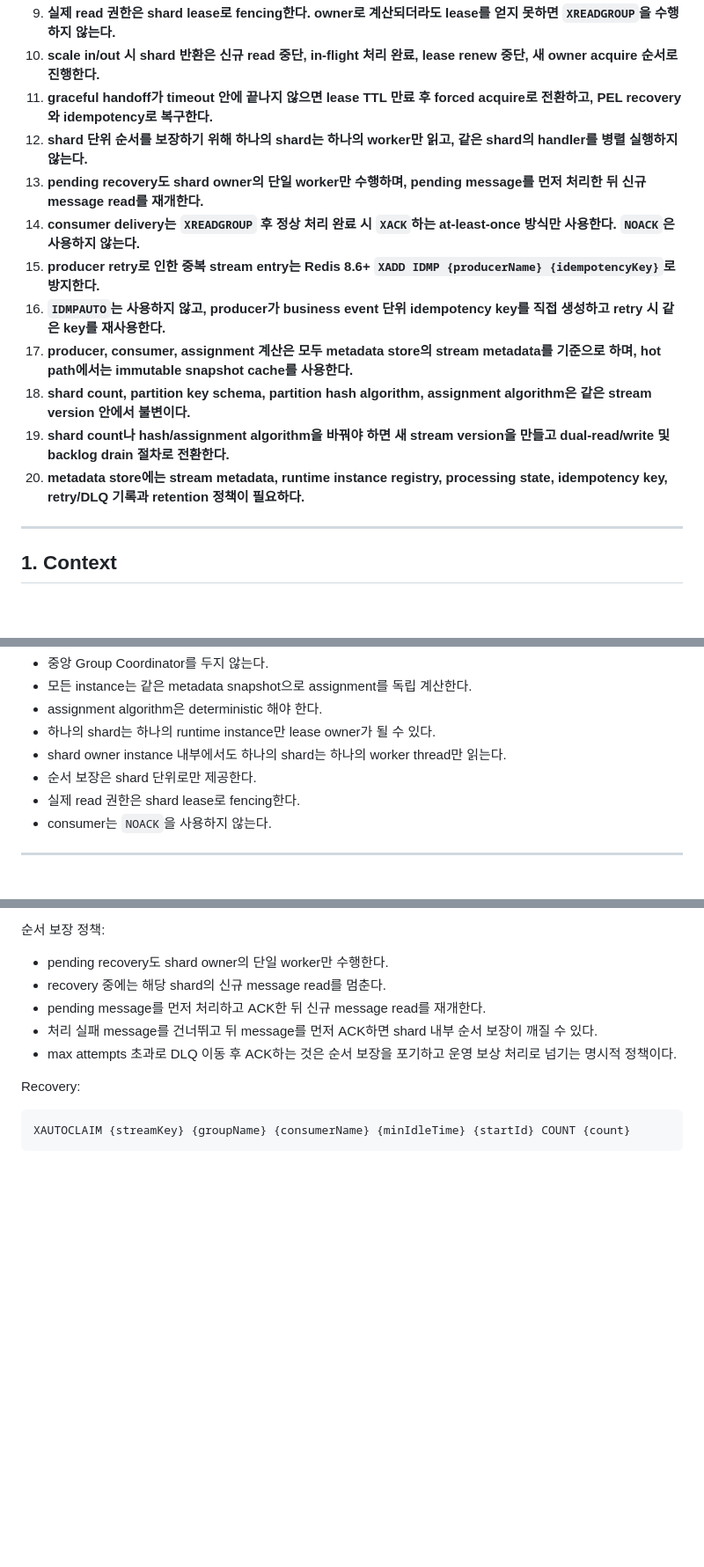
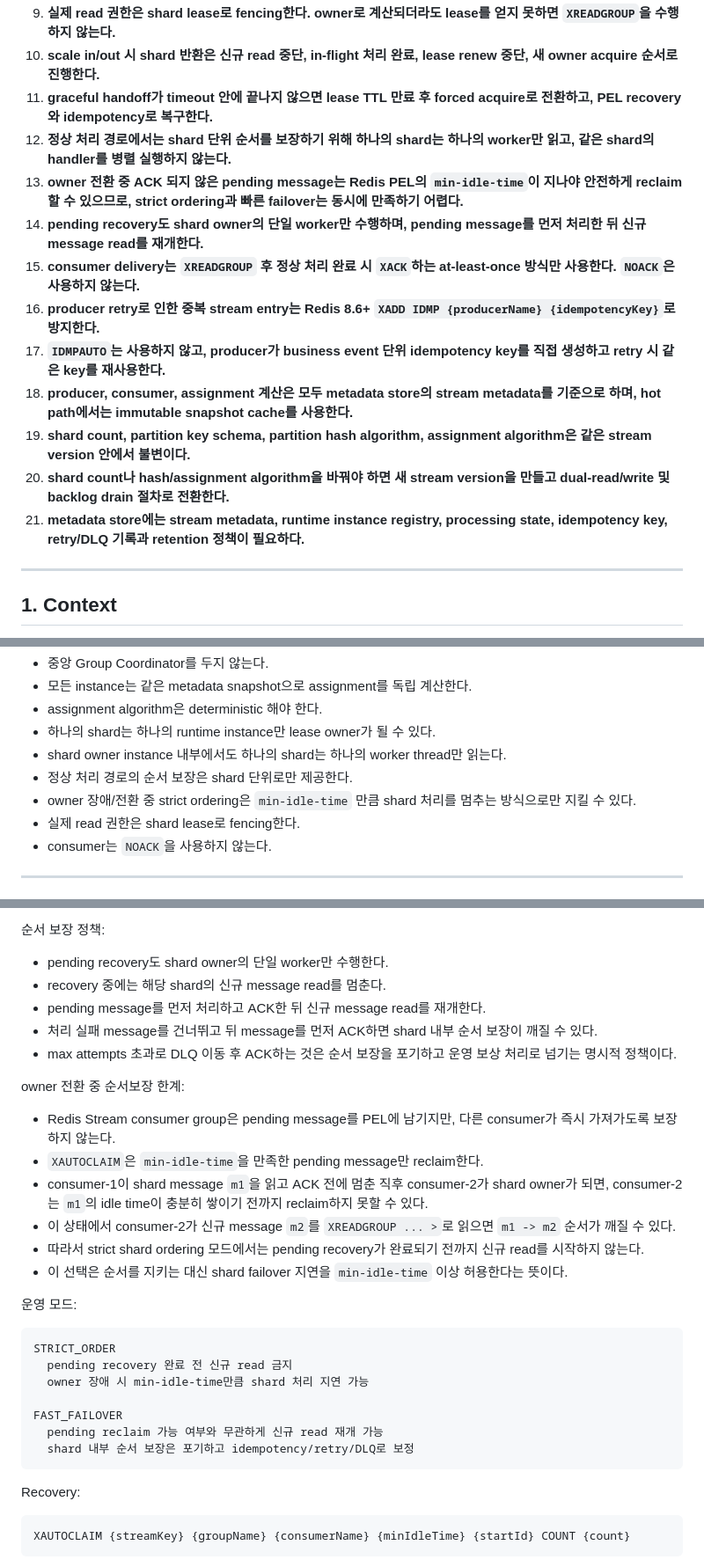
Before and after one commit to ghkdqhrbals/personal-module, a Markdown page: REDIS_STREAM_SHAR_PLANNING.md, 3 parts joined by grey strips. Shown at 88% size. Drawn GitHub-style; blank space fills up the shorter version.

Commit message:
Document ordering limits during shard handoff

````diff
--- a/REDIS_STREAM_SHAR_PLANNING.md
+++ b/REDIS_STREAM_SHAR_PLANNING.md
@@ -13,15 +13,16 @@
 9. **실제 read 권한은 shard lease로 fencing한다. owner로 계산되더라도 lease를 얻지 못하면 `XREADGROUP`을 수행하지 않는다.**
 10. **scale in/out 시 shard 반환은 신규 read 중단, in-flight 처리 완료, lease renew 중단, 새 owner acquire 순서로 진행한다.**
 11. **graceful handoff가 timeout 안에 끝나지 않으면 lease TTL 만료 후 forced acquire로 전환하고, PEL recovery와 idempotency로 복구한다.**
-12. **shard 단위 순서를 보장하기 위해 하나의 shard는 하나의 worker만 읽고, 같은 shard의 handler를 병렬 실행하지 않는다.**
-13. **pending recovery도 shard owner의 단일 worker만 수행하며, pending message를 먼저 처리한 뒤 신규 message read를 재개한다.**
-14. **consumer delivery는 `XREADGROUP` 후 정상 처리 완료 시 `XACK`하는 at-least-once 방식만 사용한다. `NOACK`은 사용하지 않는다.**
-15. **producer retry로 인한 중복 stream entry는 Redis 8.6+ `XADD IDMP {producerName} {idempotencyKey}`로 방지한다.**
-16. **`IDMPAUTO`는 사용하지 않고, producer가 business event 단위 idempotency key를 직접 생성하고 retry 시 같은 key를 재사용한다.**
-17. **producer, consumer, assignment 계산은 모두 metadata store의 stream metadata를 기준으로 하며, hot path에서는 immutable snapshot cache를 사용한다.**
-18. **shard count, partition key schema, partition hash algorithm, assignment algorithm은 같은 stream version 안에서 불변이다.**
-19. **shard count나 hash/assignment algorithm을 바꿔야 하면 새 stream version을 만들고 dual-read/write 및 backlog drain 절차로 전환한다.**
-20. **metadata store에는 stream metadata, runtime instance registry, processing state, idempotency key, retry/DLQ 기록과 retention 정책이 필요하다.**
+12. **정상 처리 경로에서는 shard 단위 순서를 보장하기 위해 하나의 shard는 하나의 worker만 읽고, 같은 shard의 handler를 병렬 실행하지 않는다.**
+13. **owner 전환 중 ACK 되지 않은 pending message는 Redis PEL의 `min-idle-time`이 지나야 안전하게 reclaim할 수 있으므로, strict ordering과 빠른 failover는 동시에 만족하기 어렵다.**
+14. **pending recovery도 shard owner의 단일 worker만 수행하며, pending message를 먼저 처리한 뒤 신규 message read를 재개한다.**
+15. **consumer delivery는 `XREADGROUP` 후 정상 처리 완료 시 `XACK`하는 at-least-once 방식만 사용한다. `NOACK`은 사용하지 않는다.**
+16. **producer retry로 인한 중복 stream entry는 Redis 8.6+ `XADD IDMP {producerName} {idempotencyKey}`로 방지한다.**
+17. **`IDMPAUTO`는 사용하지 않고, producer가 business event 단위 idempotency key를 직접 생성하고 retry 시 같은 key를 재사용한다.**
+18. **producer, consumer, assignment 계산은 모두 metadata store의 stream metadata를 기준으로 하며, hot path에서는 immutable snapshot cache를 사용한다.**
+19. **shard count, partition key schema, partition hash algorithm, assignment algorithm은 같은 stream version 안에서 불변이다.**
+20. **shard count나 hash/assignment algorithm을 바꿔야 하면 새 stream version을 만들고 dual-read/write 및 backlog drain 절차로 전환한다.**
+21. **metadata store에는 stream metadata, runtime instance registry, processing state, idempotency key, retry/DLQ 기록과 retention 정책이 필요하다.**
 
 ---
 
@@ -95,7 +97,8 @@ Runtime Instance
 * assignment algorithm은 deterministic 해야 한다.
 * 하나의 shard는 하나의 runtime instance만 lease owner가 될 수 있다.
 * shard owner instance 내부에서도 하나의 shard는 하나의 worker thread만 읽는다.
-* 순서 보장은 shard 단위로만 제공한다.
+* 정상 처리 경로의 순서 보장은 shard 단위로만 제공한다.
+* owner 장애/전환 중 strict ordering은 `min-idle-time` 만큼 shard 처리를 멈추는 방식으로만 지킬 수 있다.
 * 실제 read 권한은 shard lease로 fencing한다.
 * consumer는 `NOACK`을 사용하지 않는다.
 
@@ -1122,6 +1129,27 @@ Redis Stream은 consumer가 죽으면 message를 PEL에 남긴다.
 * pending message를 먼저 처리하고 ACK한 뒤 신규 message read를 재개한다.
 * 처리 실패 message를 건너뛰고 뒤 message를 먼저 ACK하면 shard 내부 순서 보장이 깨질 수 있다.
 * max attempts 초과로 DLQ 이동 후 ACK하는 것은 순서 보장을 포기하고 운영 보상 처리로 넘기는 명시적 정책이다.
+
+owner 전환 중 순서보장 한계:
+
+* Redis Stream consumer group은 pending message를 PEL에 남기지만, 다른 consumer가 즉시 가져가도록 보장하지 않는다.
+* `XAUTOCLAIM`은 `min-idle-time`을 만족한 pending message만 reclaim한다.
+* consumer-1이 shard message `m1`을 읽고 ACK 전에 멈춘 직후 consumer-2가 shard owner가 되면, consumer-2는 `m1`의 idle time이 충분히 쌓이기 전까지 reclaim하지 못할 수 있다.
+* 이 상태에서 consumer-2가 신규 message `m2`를 `XREADGROUP ... >`로 읽으면 `m1 -> m2` 순서가 깨질 수 있다.
+* 따라서 strict shard ordering 모드에서는 pending recovery가 완료되기 전까지 신규 read를 시작하지 않는다.
+* 이 선택은 순서를 지키는 대신 shard failover 지연을 `min-idle-time` 이상 허용한다는 뜻이다.
+
+운영 모드:
+
+```text
+STRICT_ORDER
+  pending recovery 완료 전 신규 read 금지
+  owner 장애 시 min-idle-time만큼 shard 처리 지연 가능
+
+FAST_FAILOVER
+  pending reclaim 가능 여부와 무관하게 신규 read 재개 가능
+  shard 내부 순서 보장은 포기하고 idempotency/retry/DLQ로 보정
+```
 
 Recovery:
 
````
Also changed, not shown: other parts of REDIS_STREAM_SHAR_PLANNING.md (+16 -3 lines).
